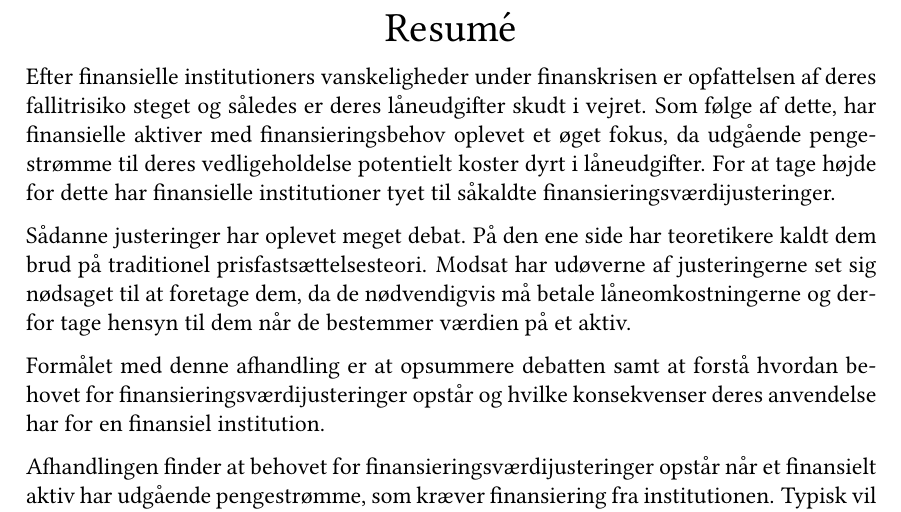
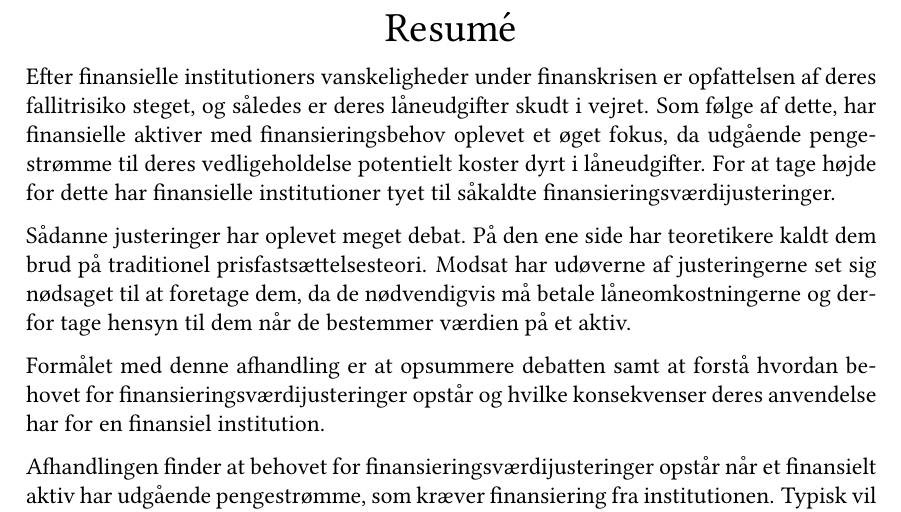
Before and after one commit to sebastianbaltser/master-thesis, a LaTeX thesis (thesis/main.tex, which reads thesis/content/front-matter/abstract.tex): part of page 2 of 74, cut so that both start at the same text. Compiled offline with pdfLaTeX.

Commit message:
Fix grammar
Co-authored-by: SebastianAgergaard <53473607+SebastianAgergaard@users.noreply.github.com>

```diff
--- a/thesis/content/front-matter/abstract.tex
+++ b/thesis/content/front-matter/abstract.tex
@@ -10,7 +10,7 @@
     \end{center}
 
     Efter finansielle institutioners vanskeligheder under finanskrisen
-    er opfattelsen af deres fallitrisiko steget og således er deres låneudgifter skudt i vejret.
+    er opfattelsen af deres fallitrisiko steget, og således er deres låneudgifter skudt i vejret.
     Som følge af dette, har finansielle aktiver med finansieringsbehov oplevet et øget fokus,
     da udgående pengestrømme til deres vedligeholdelse potentielt koster dyrt i låneudgifter.
     For at tage højde for dette
```
